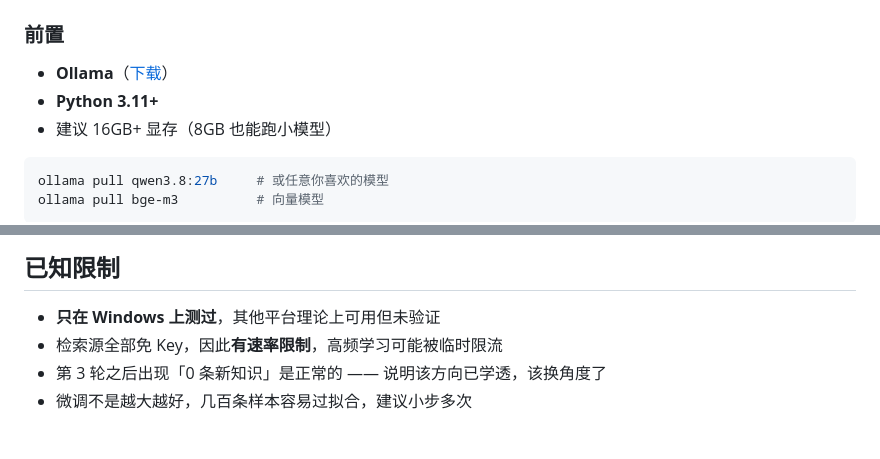
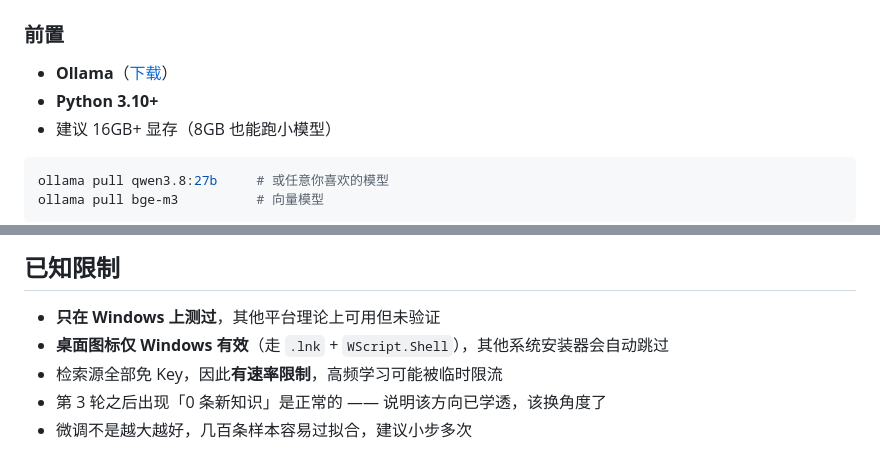
Before and after one commit to regdiliKUN/evomind, a Markdown page: README.md, 2 parts joined by grey strips. Drawn GitHub-style.

Commit message:
Fix python version requirement and note Windows-only desktop icon

````diff
--- a/README.md
+++ b/README.md
@@ -66,7 +66,7 @@ EvoMind 每轮都会把 **「已掌握的知识」+「已用过的检索式」**
 ### 前置
 
 - **Ollama**（[下载](https://ollama.com/download)）
-- **Python 3.11+**
+- **Python 3.10+**
 - 建议 16GB+ 显存（8GB 也能跑小模型）
 
 ```bash
@@ -212,6 +212,7 @@ evomind/
 ## 已知限制
 
 - **只在 Windows 上测过**，其他平台理论上可用但未验证
+- **桌面图标仅 Windows 有效**（走 `.lnk` + `WScript.Shell`），其他系统安装器会自动跳过
 - 检索源全部免 Key，因此**有速率限制**，高频学习可能被临时限流
 - 第 3 轮之后出现「0 条新知识」是正常的 —— 说明该方向已学透，该换角度了
 - 微调不是越大越好，几百条样本容易过拟合，建议小步多次
````
